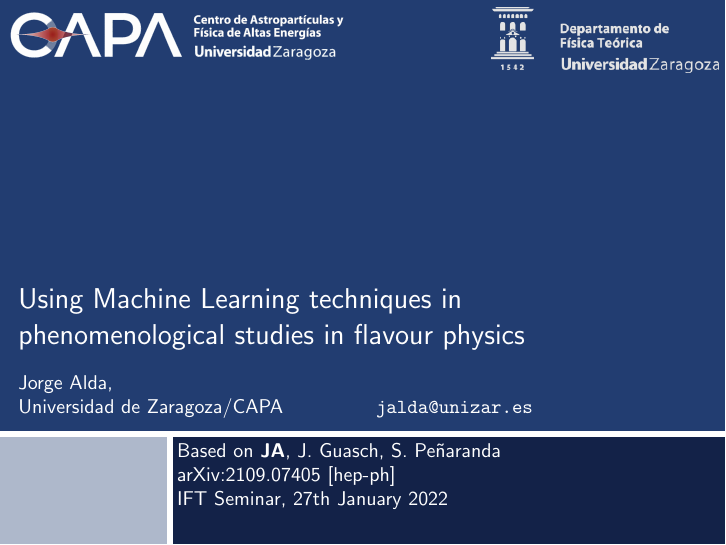
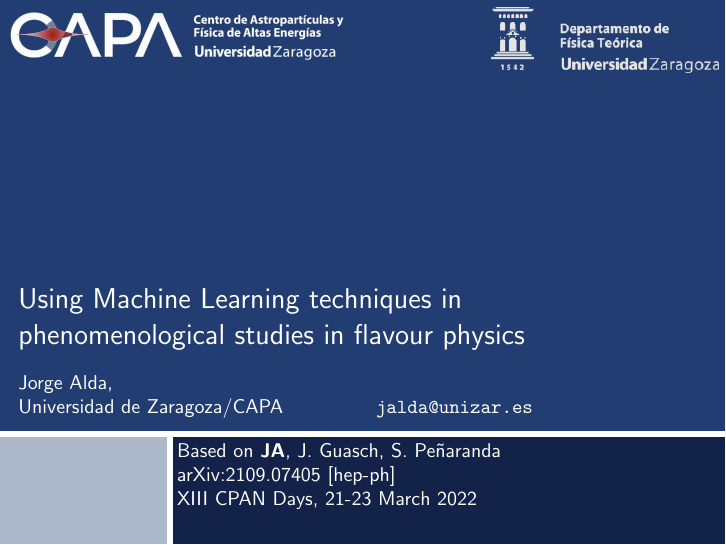
Before and after one commit to Jorge-Alda/Slides, LaTeX slides (slides.tex): page 1 of 31. Compiled offline with pdfLaTeX.

Commit message:
CPAN date

```diff
--- a/slides.tex
+++ b/slides.tex
@@ -9,7 +9,7 @@
 \author[Jorge Alda]{Based on \textbf{JA}, J. Guasch, S. Peñaranda \\
 arXiv:2109.07405 [hep-ph]}
 
-\date[IFT Seminar]{IFT Seminar, 27th January 2022}
+\date[XII CPAN Days]{XIII CPAN Days, 21-23 March 2022}
 
 
 
```
